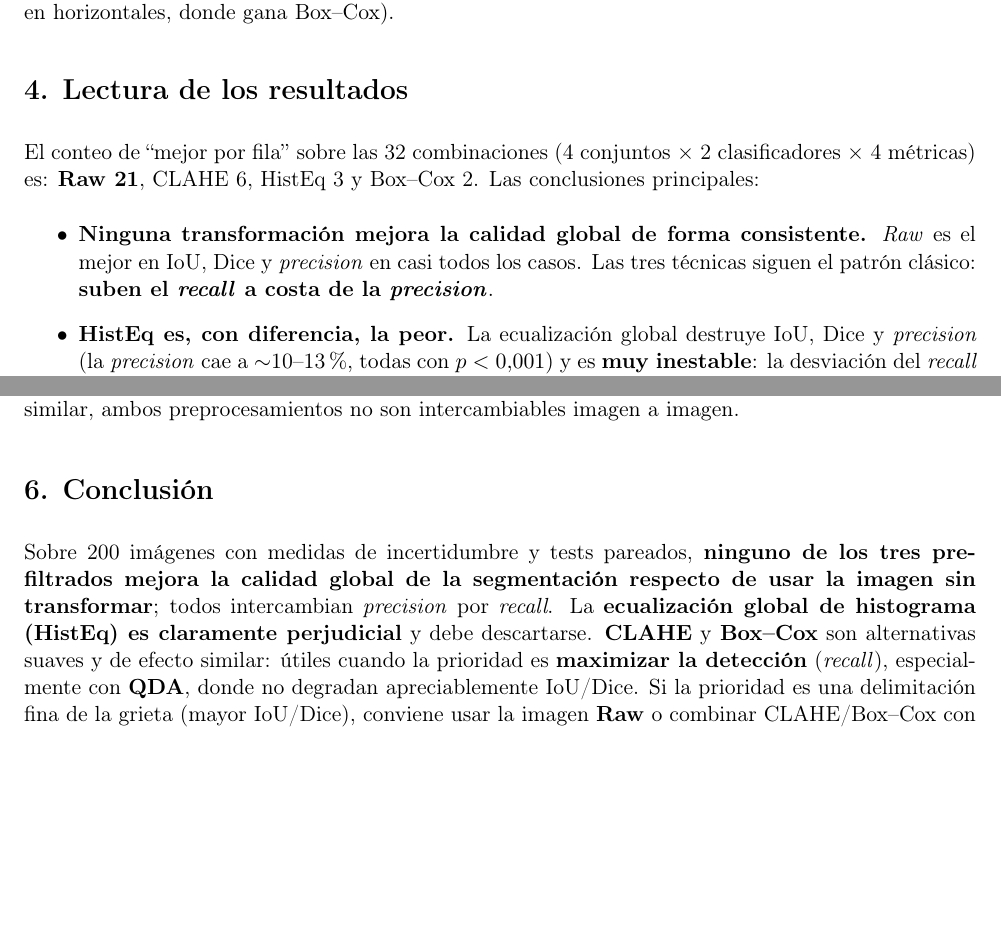
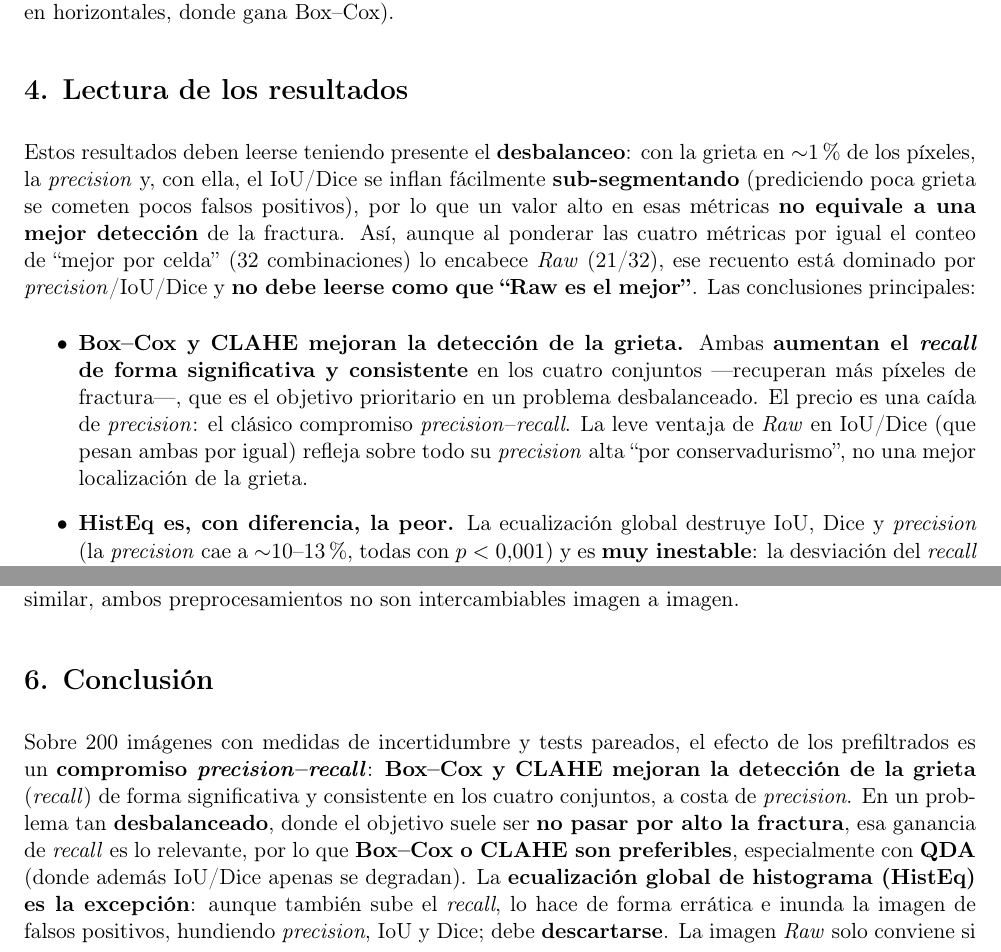
Before and after one commit to sebastianvidal92/experimentos_boxcox, a LaTeX document (report/informe_preproc.tex): two parts of pages 5 and 7 of 7 before the commit and two parts of pages 5 and 7 of 8 after it, joined at a grey line, cut so that both start at the same text, the shorter picture padded with empty space. Compiled offline with pdfLaTeX.

Commit message:
Reformular informe: encuadrar como compromiso precision-recall bajo desbalanceo
Reescritura de la narrativa (sin cambiar métricas ni datos) para no presentar Raw
como "el mejor": con la grieta en ~1% de los píxeles, precision/IoU/Dice se inflan
sub-segmentando, así que el objetivo operativo es la detección de la clase rara (recall).

- Introducción: explicita el desbalanceo y que el objetivo es detectar la grieta (recall).
- Sección 4 (Lectura): aclara el sesgo de precision/IoU/Dice bajo desbalanceo y que el
  conteo "mejor por celda" no debe leerse como "Raw es el mejor"; el primer punto pasa a
  destacar que Box-Cox/CLAHE mejoran la detección (recall) de forma significativa.
- Conclusión: Box-Cox/CLAHE preferibles para detección con datos desbalanceados
  (especialmente QDA); HistEq se descarta; Raw solo si se prioriza precision.

Co-Authored-By: Claude Opus 4.8 <noreply@anthropic.com>

```diff
--- a/report/informe_preproc.tex
+++ b/report/informe_preproc.tex
@@ -255,15 +258,23 @@ resultan \textbf{estad\'isticamente equivalentes} en la mayor\'ia de los conjunt
 Box--Cox).
 
 \section*{4. Lectura de los resultados}
-El conteo de ``mejor por fila'' sobre las 32 combinaciones (4 conjuntos $\times$ 2
-clasificadores $\times$ 4 m\'etricas) es: \textbf{Raw 21},
-CLAHE 6, HistEq 3 y Box--Cox
-2. Las conclusiones principales:
+Estos resultados deben leerse teniendo presente el \textbf{desbalanceo}: con la grieta
+en $\sim$1\,\% de los p\'ixeles, la \emph{precision} y, con ella, el IoU/Dice se
+inflan f\'acilmente \textbf{sub-segmentando} (prediciendo poca grieta se cometen pocos
+falsos positivos), por lo que un valor alto en esas m\'etricas \textbf{no equivale a
+una mejor detecci\'on} de la fractura. As\'i, aunque al ponderar las cuatro m\'etricas
+por igual el conteo de ``mejor por celda'' (32 combinaciones) lo encabece \emph{Raw}
+(21/32), ese recuento est\'a dominado por
+\emph{precision}/IoU/Dice y \textbf{no debe leerse como que ``Raw es el mejor''}. Las
+conclusiones principales:
 \begin{itemize}
-  \item \textbf{Ninguna transformaci\'on mejora la calidad global de forma
-  consistente.} \emph{Raw} es el mejor en IoU, Dice y \emph{precision} en casi todos
-  los casos. Las tres t\'ecnicas siguen el patr\'on cl\'asico: \textbf{suben el
-  \emph{recall} a costa de la \emph{precision}}.
+  \item \textbf{Box--Cox y CLAHE mejoran la detecci\'on de la grieta.} Ambas
+  \textbf{aumentan el \emph{recall} de forma significativa y consistente} en los cuatro
+  conjuntos ---recuperan m\'as p\'ixeles de fractura---, que es el objetivo prioritario
+  en un problema desbalanceado. El precio es una ca\'ida de \emph{precision}: el
+  cl\'asico compromiso \emph{precision}--\emph{recall}. La leve ventaja de \emph{Raw}
+  en IoU/Dice (que pesan ambas por igual) refleja sobre todo su \emph{precision} alta
+  ``por conservadurismo'', no una mejor localizaci\'on de la grieta.
   \item \textbf{HistEq es, con diferencia, la peor.} La ecualizaci\'on global
   destruye IoU, Dice y \emph{precision} (la \emph{precision} cae a $\sim$10--13\,\%,
   todas con $p<0{,}001$) y es \textbf{muy inestable}: la desviaci\'on del \emph{recall}
@@ -324,13 +335,14 @@ intercambiables imagen a imagen.}\label{fig:bcwin}
 \end{figure}
 
 \section*{6. Conclusi\'on}
-Sobre 200 im\'agenes con medidas de incertidumbre y tests pareados, \textbf{ninguno de
-los tres prefiltrados mejora la calidad global de la segmentaci\'on respecto de usar la
-imagen sin transformar}; todos intercambian \emph{precision} por \emph{recall}. La
-\textbf{ecualizaci\'on global de histograma (HistEq) es claramente perjudicial} y debe
-descartarse. \textbf{CLAHE} y \textbf{Box--Cox} son alternativas suaves y de efecto
-similar: \'utiles cuando la prioridad es \textbf{maximizar la detecci\'on}
-(\emph{recall}), especialmente con \textbf{QDA}, donde no degradan apreciablemente
-IoU/Dice. Si la prioridad es una delimitaci\'on fina de la grieta (mayor IoU/Dice),
-conviene usar la imagen \textbf{Raw} o combinar CLAHE/Box--Cox con un
-post-procesamiento que recupere \emph{precision}.
+Sobre 200 im\'agenes con medidas de incertidumbre y tests pareados, el efecto de los
+prefiltrados es un \textbf{compromiso \emph{precision}--\emph{recall}}: \textbf{Box--Cox
+y CLAHE mejoran la detecci\'on de la grieta} (\emph{recall}) de forma significativa y
+consistente en los cuatro conjuntos, a costa de \emph{precision}. En un problema tan
+\textbf{desbalanceado}, donde el objetivo suele ser \textbf{no pasar por alto la
+fractura}, esa ganancia de \emph{recall} es lo relevante, por lo que \textbf{Box--Cox o
+CLAHE son preferibles}, especialmente con \textbf{QDA} (donde adem\'as IoU/Dice apenas
+se degradan). La \textbf{ecualizaci\'on global de histograma (HistEq) es la excepci\'on}:
+aunque tambi\'en sube el \emph{recall}, lo hace de forma err\'atica e inunda la imagen
+de falsos positivos, hundiendo \emph{precision}, IoU y Dice; debe \textbf{descartarse}.
+La imagen \emph{Raw} solo conviene si se invierte la prioridad hacia \textbf{maximizar
```
Also changed, not shown: report/informe_preproc.pdf, report/informe_preproc.tex (10 more changed lines), 1 other file.
